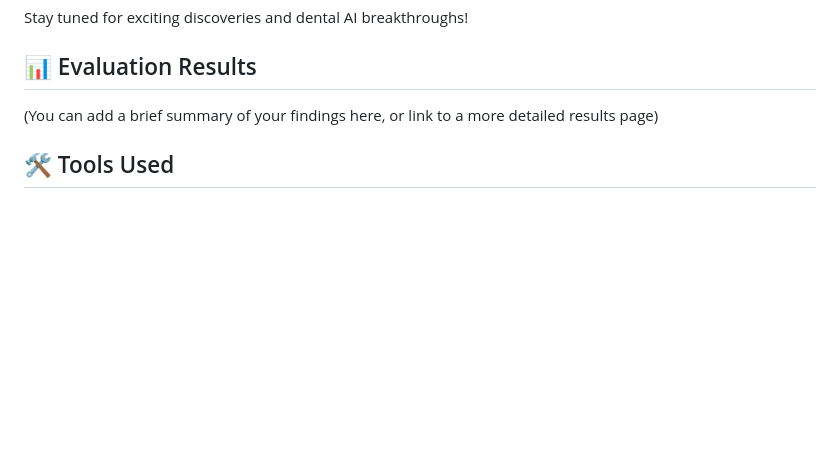
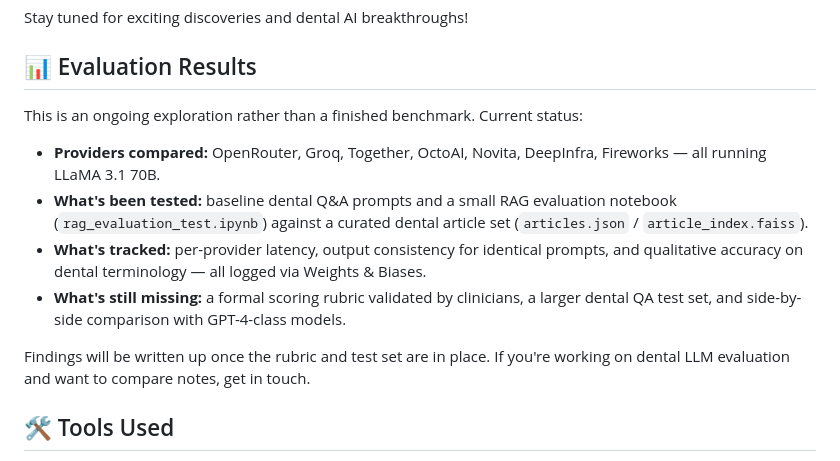
Before and after one commit to Tuminha/llm-evaluation-for-dentistry, a Markdown page: README.md, the part around the change. Rendered like a GitHub page; blank space fills up the shorter version.

Commit message:
Replace placeholder results section with current status

```diff
--- a/README.md
+++ b/README.md
@@ -63,7 +63,14 @@ Stay tuned for exciting discoveries and dental AI breakthroughs!
 
 ## 📊 Evaluation Results
 
-(You can add a brief summary of your findings here, or link to a more detailed results page)
+This is an ongoing exploration rather than a finished benchmark. Current status:
+
+- **Providers compared:** OpenRouter, Groq, Together, OctoAI, Novita, DeepInfra, Fireworks — all running LLaMA 3.1 70B.
+- **What's been tested:** baseline dental Q&A prompts and a small RAG evaluation notebook (`rag_evaluation_test.ipynb`) against a curated dental article set (`articles.json` / `article_index.faiss`).
+- **What's tracked:** per-provider latency, output consistency for identical prompts, and qualitative accuracy on dental terminology — all logged via Weights & Biases.
+- **What's still missing:** a formal scoring rubric validated by clinicians, a larger dental QA test set, and side-by-side comparison with GPT-4-class models.
+
+Findings will be written up once the rubric and test set are in place. If you're working on dental LLM evaluation and want to compare notes, get in touch.
 
 ## 🛠️ Tools Used
 
```
